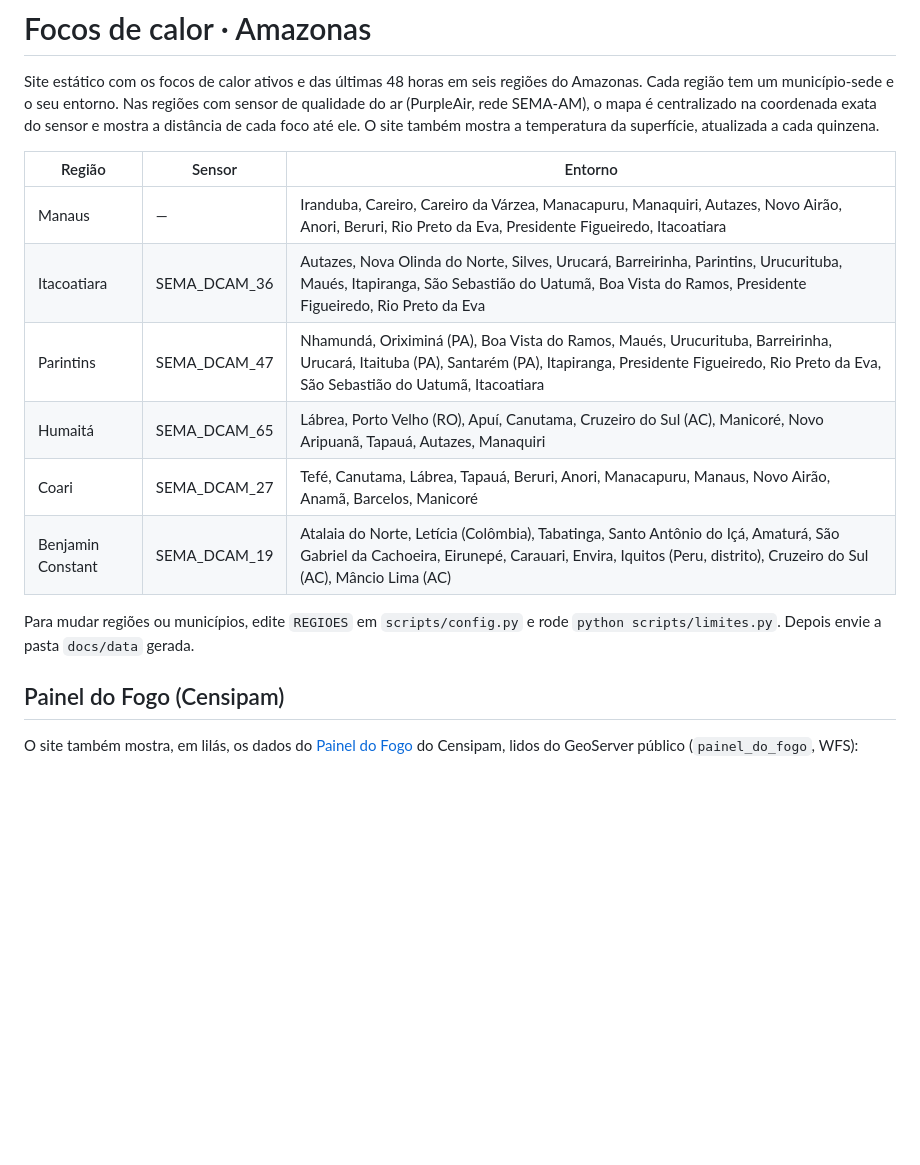
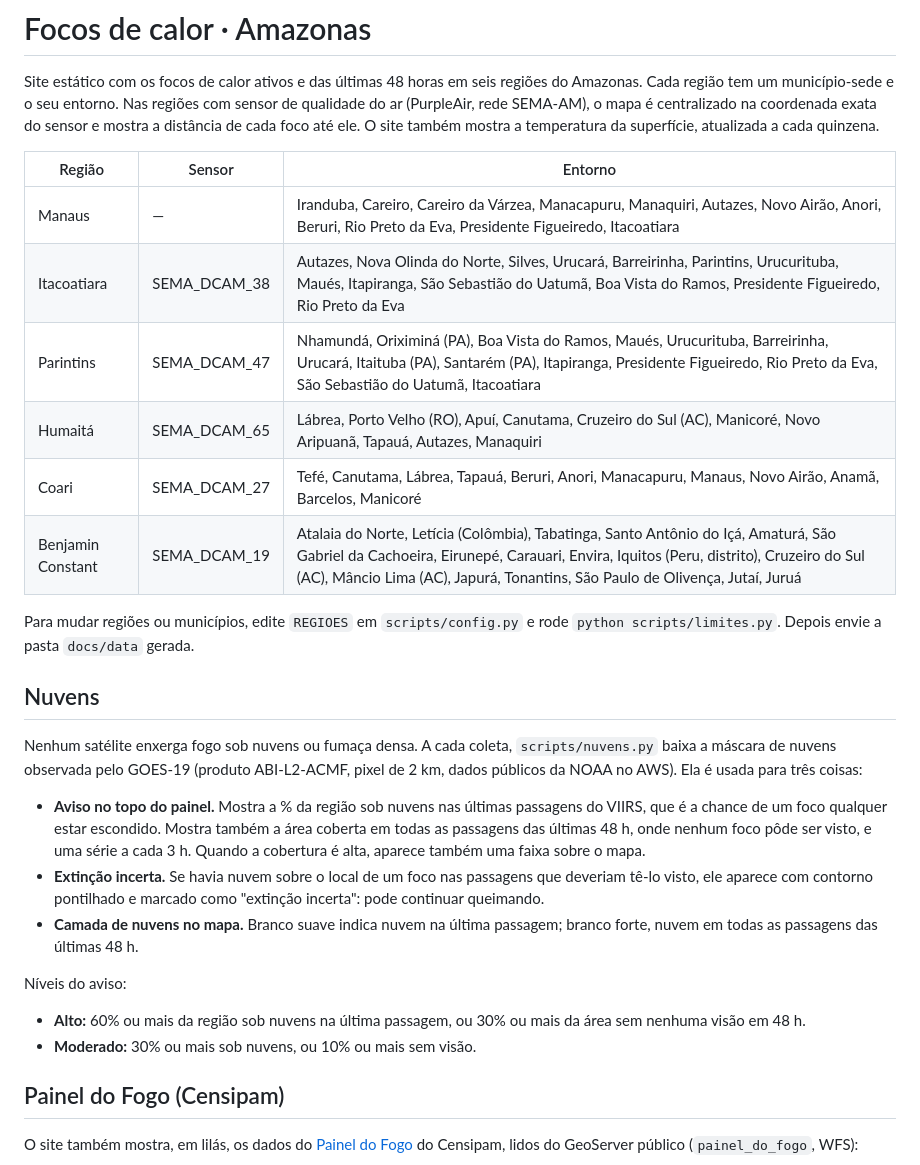
Before and after one commit to UFAMCCA/MonitorBETA, a Markdown page: README.md, the part around the change. GitHub-like rendering; blank space fills up the shorter version.

```diff
--- a/README.md
+++ b/README.md
@@ -5,13 +5,25 @@ Site estático com os focos de calor ativos e das últimas 48 horas em seis regi
 | Região | Sensor | Entorno |
 |---|---|---|
 | Manaus | — | Iranduba, Careiro, Careiro da Várzea, Manacapuru, Manaquiri, Autazes, Novo Airão, Anori, Beruri, Rio Preto da Eva, Presidente Figueiredo, Itacoatiara |
-| Itacoatiara | SEMA_DCAM_36 | Autazes, Nova Olinda do Norte, Silves, Urucará, Barreirinha, Parintins, Urucurituba, Maués, Itapiranga, São Sebastião do Uatumã, Boa Vista do Ramos, Presidente Figueiredo, Rio Preto da Eva |
+| Itacoatiara | SEMA_DCAM_38 | Autazes, Nova Olinda do Norte, Silves, Urucará, Barreirinha, Parintins, Urucurituba, Maués, Itapiranga, São Sebastião do Uatumã, Boa Vista do Ramos, Presidente Figueiredo, Rio Preto da Eva |
 | Parintins | SEMA_DCAM_47 | Nhamundá, Oriximiná (PA), Boa Vista do Ramos, Maués, Urucurituba, Barreirinha, Urucará, Itaituba (PA), Santarém (PA), Itapiranga, Presidente Figueiredo, Rio Preto da Eva, São Sebastião do Uatumã, Itacoatiara |
 | Humaitá | SEMA_DCAM_65 | Lábrea, Porto Velho (RO), Apuí, Canutama, Cruzeiro do Sul (AC), Manicoré, Novo Aripuanã, Tapauá, Autazes, Manaquiri |
 | Coari | SEMA_DCAM_27 | Tefé, Canutama, Lábrea, Tapauá, Beruri, Anori, Manacapuru, Manaus, Novo Airão, Anamã, Barcelos, Manicoré |
-| Benjamin Constant | SEMA_DCAM_19 | Atalaia do Norte, Letícia (Colômbia), Tabatinga, Santo Antônio do Içá, Amaturá, São Gabriel da Cachoeira, Eirunepé, Carauari, Envira, Iquitos (Peru, distrito), Cruzeiro do Sul (AC), Mâncio Lima (AC) |
+| Benjamin Constant | SEMA_DCAM_19 | Atalaia do Norte, Letícia (Colômbia), Tabatinga, Santo Antônio do Içá, Amaturá, São Gabriel da Cachoeira, Eirunepé, Carauari, Envira, Iquitos (Peru, distrito), Cruzeiro do Sul (AC), Mâncio Lima (AC), Japurá, Tonantins, São Paulo de Olivença, Jutaí, Juruá |
 
 Para mudar regiões ou municípios, edite `REGIOES` em `scripts/config.py` e rode `python scripts/limites.py`. Depois envie a pasta `docs/data` gerada.
+
+## Nuvens
+
+Nenhum satélite enxerga fogo sob nuvens ou fumaça densa. A cada coleta, `scripts/nuvens.py` baixa a máscara de nuvens observada pelo GOES-19 (produto ABI-L2-ACMF, pixel de 2 km, dados públicos da NOAA no AWS). Ela é usada para três coisas:
+
+- **Aviso no topo do painel.** Mostra a % da região sob nuvens nas últimas passagens do VIIRS, que é a chance de um foco qualquer estar escondido. Mostra também a área coberta em todas as passagens das últimas 48 h, onde nenhum foco pôde ser visto, e uma série a cada 3 h. Quando a cobertura é alta, aparece também uma faixa sobre o mapa.
+- **Extinção incerta.** Se havia nuvem sobre o local de um foco nas passagens que deveriam tê-lo visto, ele aparece com contorno pontilhado e marcado como "extinção incerta": pode continuar queimando.
+- **Camada de nuvens no mapa.** Branco suave indica nuvem na última passagem; branco forte, nuvem em todas as passagens das últimas 48 h.
+
+Níveis do aviso:
+- **Alto:** 60% ou mais da região sob nuvens na última passagem, ou 30% ou mais da área sem nenhuma visão em 48 h.
+- **Moderado:** 30% ou mais sob nuvens, ou 10% ou mais sem visão.
 
 ## Painel do Fogo (Censipam)
 
```
